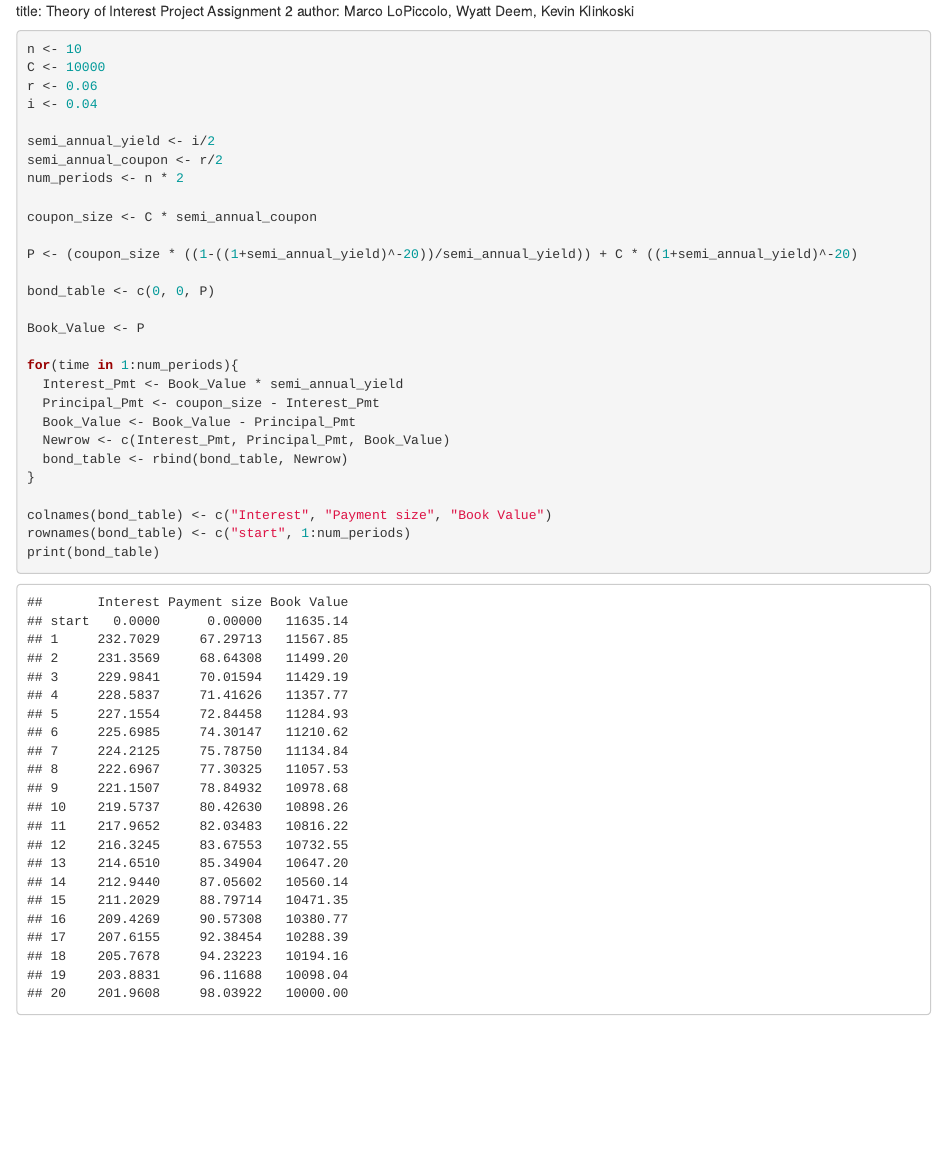
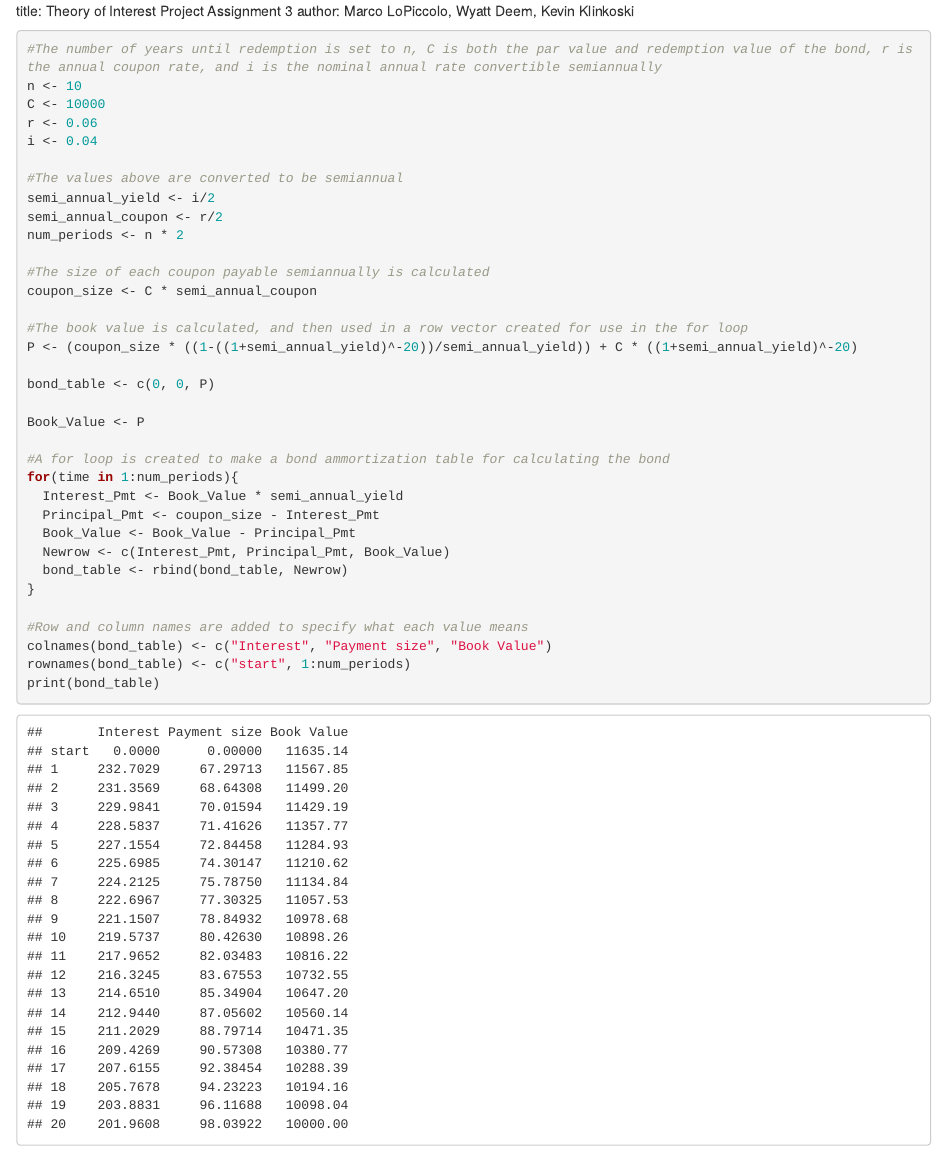
Before and after one commit to marco-lopiccolo/3618-Projects, an R Markdown document (Theory of Interest Turn-In Assignment 3.Rmd): the page in a window 1100 px wide, from its top. Rendered offline with R 4.5, knitr and Pandoc, with nearby package versions.

Commit message:
Update Theory of Interest Project Assignment 3
Added descriptions for what is being accomplished within the script

````diff
--- a/Theory of Interest Turn-In Assignment 3.Rmd
+++ b/Theory of Interest Turn-In Assignment 3.Rmd
@@ -1,25 +1,30 @@
-title: Theory of Interest Project Assignment 2
+title: Theory of Interest Project Assignment 3
 author: Marco LoPiccolo, Wyatt Deem, Kevin Klinkoski
 
 ```{r}
 
+#The number of years until redemption is set to n, C is both the par value and redemption value of the bond, r is the annual coupon rate, and i is the nominal annual rate convertible semiannually
 n <- 10
 C <- 10000
 r <- 0.06
 i <- 0.04
 
+#The values above are converted to be semiannual
 semi_annual_yield <- i/2
 semi_annual_coupon <- r/2
 num_periods <- n * 2
 
+#The size of each coupon payable semiannually is calculated
 coupon_size <- C * semi_annual_coupon
 
+#The book value is calculated, and then used in a row vector created for use in the for loop
 P <- (coupon_size * ((1-((1+semi_annual_yield)^-20))/semi_annual_yield)) + C * ((1+semi_annual_yield)^-20)
 
 bond_table <- c(0, 0, P)
 
 Book_Value <- P
 
+#A for loop is created to make a bond ammortization table for calculating the bond
 for(time in 1:num_periods){
   Interest_Pmt <- Book_Value * semi_annual_yield
   Principal_Pmt <- coupon_size - Interest_Pmt
@@ -28,6 +33,7 @@ for(time in 1:num_periods){
   bond_table <- rbind(bond_table, Newrow)
 }
 
+#Row and column names are added to specify what each value means
 colnames(bond_table) <- c("Interest", "Payment size", "Book Value")
 rownames(bond_table) <- c("start", 1:num_periods)
 print(bond_table)
````
